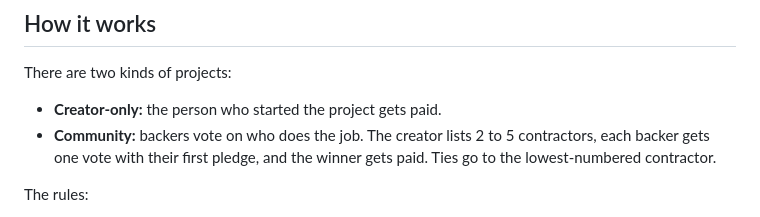
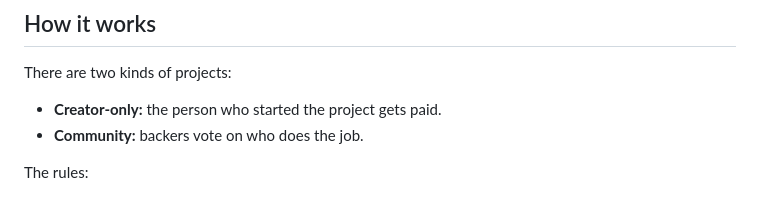
Before and after one commit to HomeTownHer0/TownFund, a Markdown page: README.md, the part around the change. Rendered like a GitHub page.

Commit message:
README: shorten the Community project line
Co-Authored-By: Claude Opus 5.5 <noreply@anthropic.com>
Claude-Session: https://claude.ai/code/session_01NaMBDDXor5bwf1BN2q3bbv

```diff
--- a/README.md
+++ b/README.md
@@ -27,9 +27,7 @@ after each run (Oct 11, 2026).
 There are two kinds of projects:
 
 - **Creator-only:** the person who started the project gets paid.
-- **Community:** backers vote on who does the job. The creator lists 2 to 5
-  contractors, each backer gets one vote with their first pledge, and the
-  winner gets paid. Ties go to the lowest-numbered contractor.
+- **Community:** backers vote on who does the job.
 
 The rules:
 
```
